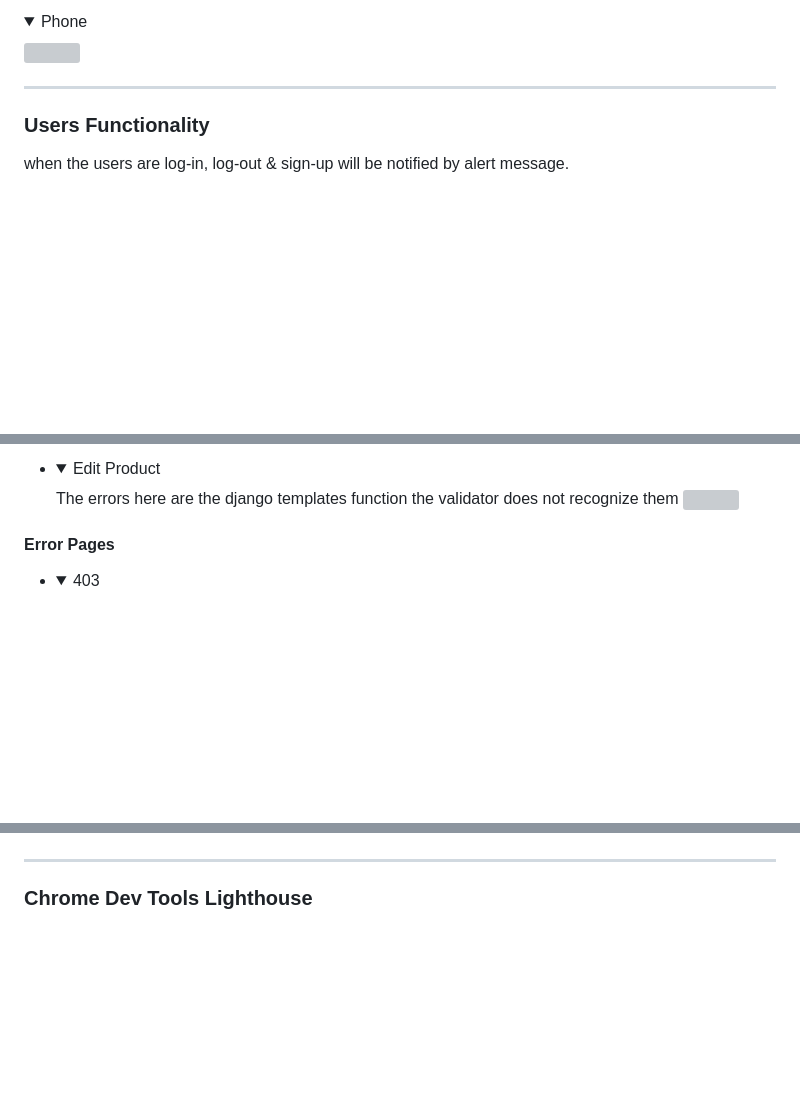
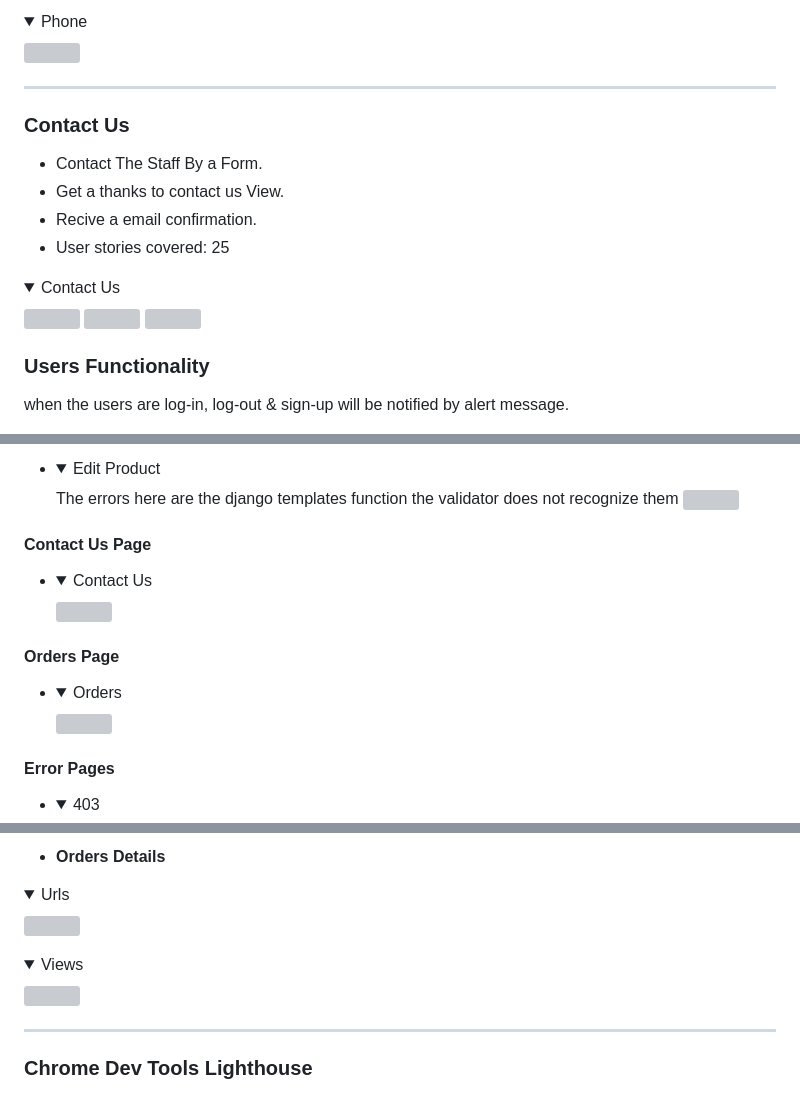
Before and after one commit to jdhernandezS1/CI_PP5_E_COM, a Markdown page: README.md, 3 parts joined by grey strips. GitHub-like rendering; folded sections open; blank space fills up the shorter version; grey boxes are pictures that could not be loaded.

```diff
--- a/README.md
+++ b/README.md
@@ -514,6 +514,18 @@ The following models represent the database model structure of the website:
 
 <hr>
 
+### Contact Us
+
+- Contact The Staff By a Form.
+- Get a thanks to contact us View.
+- Recive a email confirmation.
+- User stories covered: 25
+
+<details><summary>Contact Us</summary>
+<img src="media/readme/user_stories/contact/contact_us_form.png">
+<img src="media/readme/user_stories/contact/thanks_view.png">
+<img src="media/readme/user_stories/contact/contact_us_email.png">
+</details>
 
 ### Users Functionality
   when the users are log-in, log-out & sign-up will be notified by alert message.
@@ -778,6 +798,17 @@ The W3C Markup Validation Service was used to validate the HTML of the website.
   does not recognize them
   <img src="media/readme/validation/html/manager_edit_product.png">
   </details>
+
+#### Contact Us Page
+-  <details><summary>Contact Us</summary>
+   <img src="media/readme/validation/html/contact_us_validation.png">
+   </details>
+
+#### Orders Page
+-  <details><summary>Orders</summary>
+   <img src="media/readme/validation/html/orders_view_validation.png">
+   </details>
+
 
 #### Error Pages
 -  <details><summary>403</summary>
@@ -910,3 +955,13 @@ three other tools and combines their results: pep8 for checking style. pyflakes
+- #### Orders Details
+
+<details><summary>Urls</summary>
+<img src="media/readme/validation/python/profile/profile_urls.png">
+</details>
+
+<details><summary>Views</summary>
+<img src="media/readme/validation/python/profile/profile_views.png">
+</details>
+
 <hr>
 
 ### Chrome Dev Tools Lighthouse
```
Also changed, not shown: other parts of README.md (+55 -6 lines).
